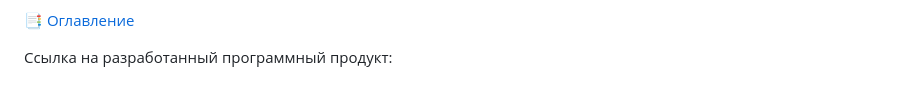
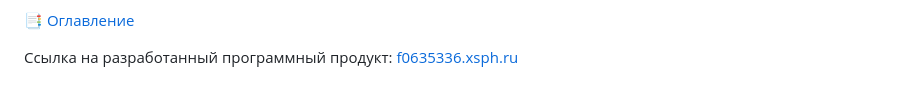
Before and after one commit to KetrinDorofeeva/website-cafe-restaurant-pleasure, a Markdown page: README.md, the part around the change. Rendered like a GitHub page.

```diff
--- a/README.md
+++ b/README.md
@@ -743,4 +743,4 @@ https://user-images.githubusercontent.com/93386515/184353387-4c1823c7-7914-4bd0-
 
 :bookmark_tabs: <a href = "#table-of-contents">Оглавление</a>
 
-Ссылка на разработанный программный продукт:
+Ссылка на разработанный программный продукт: [f0635336.xsph.ru](http://f0635336.xsph.ru/)
```
